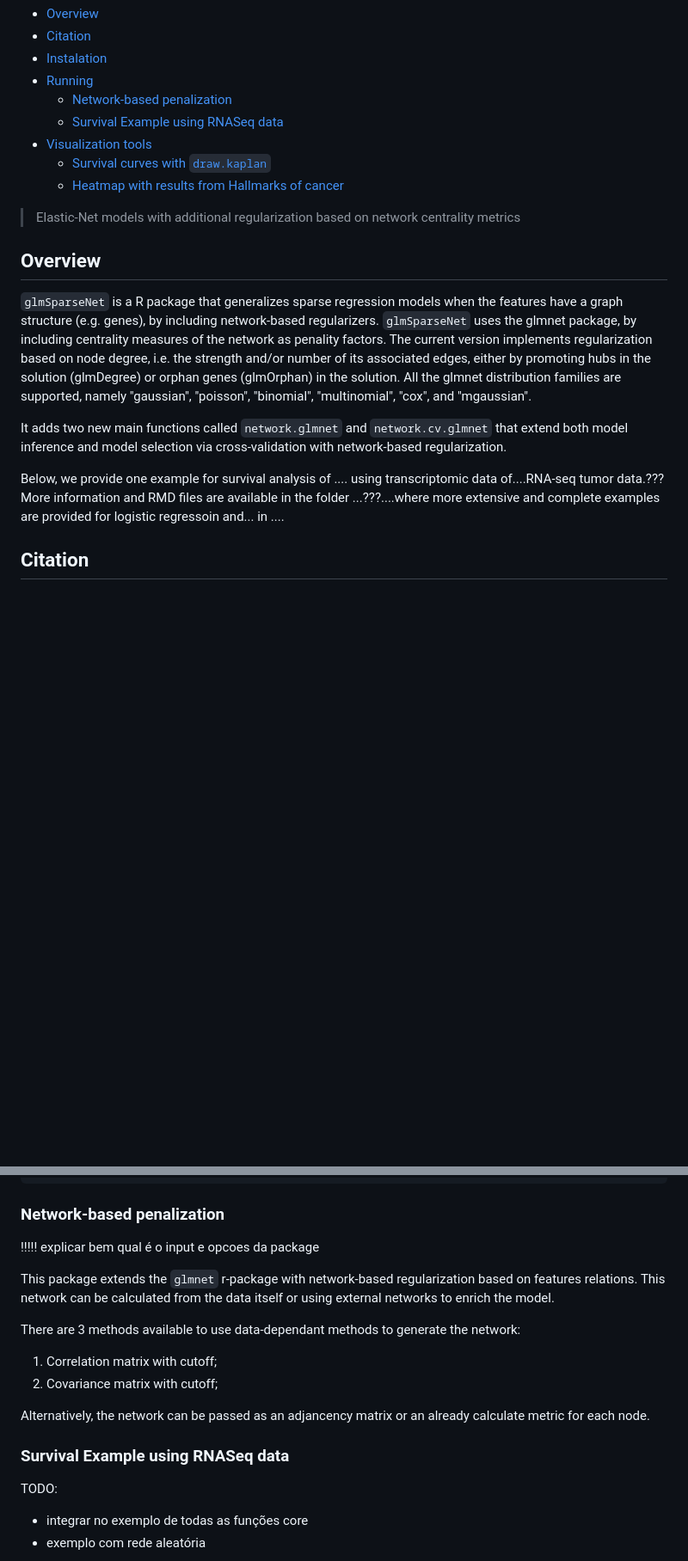
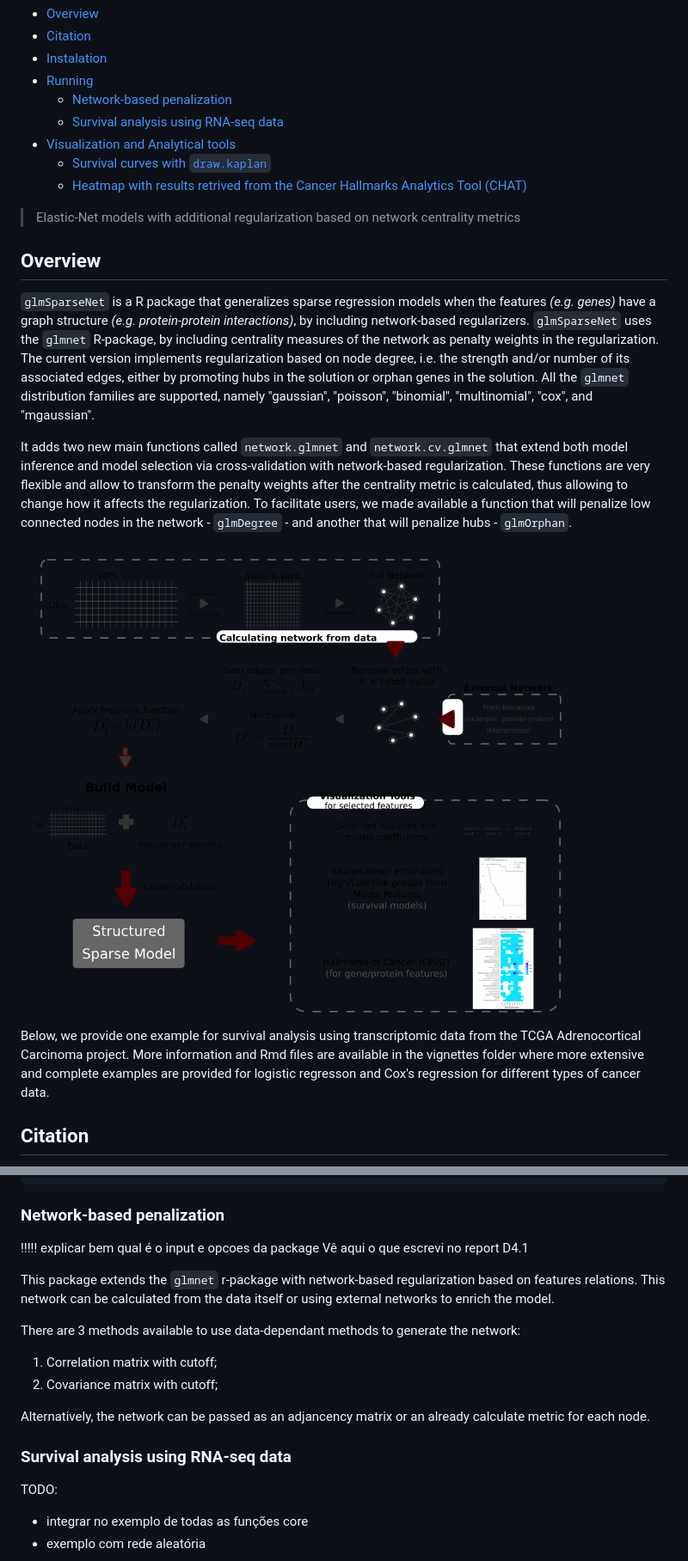
Before and after one commit to sysbiomed/glmSparseNet, a Markdown page: README.md, 2 parts joined by grey strips. Shown: that part at 86% size. Rendered like a GitHub page; pictures changed too: inst/images/overview.png (added); blank space fills up the shorter version.

Commit message:
updates overview in readme and adds image

```diff
--- a/README.md
+++ b/README.md
@@ -6,21 +6,23 @@ glmSparseNet
 -   [Instalation](#instalation)
 -   [Running](#running)
     -   [Network-based penalization](#network-based-penalization)
-    -   [Survival Example using RNASeq data](#survival-example-using-rnaseq-data)
--   [Visualization tools](#visualization-tools)
+    -   [Survival analysis using RNA-seq data](#survival-analysis-using-rna-seq-data)
+-   [Visualization and Analytical tools](#visualization-and-analytical-tools)
     -   [Survival curves with `draw.kaplan`](#survival-curves-with-draw.kaplan)
-    -   [Heatmap with results from Hallmarks of cancer](#heatmap-with-results-from-hallmarks-of-cancer)
+    -   [Heatmap with results retrived from the Cancer Hallmarks Analytics Tool (CHAT)](#heatmap-with-results-retrived-from-the-cancer-hallmarks-analytics-tool-chat)
 
 > Elastic-Net models with additional regularization based on network centrality metrics
 
 Overview
 --------
 
-`glmSparseNet` is a R package that generalizes sparse regression models when the features have a graph structure (e.g. genes), by including network-based regularizers. `glmSparseNet` uses the glmnet package, by including centrality measures of the network as penality factors. The current version implements regularization based on node degree, i.e. the strength and/or number of its associated edges, either by promoting hubs in the solution (glmDegree) or orphan genes (glmOrphan) in the solution. All the glmnet distribution families are supported, namely "gaussian", "poisson", "binomial", "multinomial", "cox", and "mgaussian".
+`glmSparseNet` is a R package that generalizes sparse regression models when the features *(e.g. genes)* have a graph structure *(e.g. protein-protein interactions)*, by including network-based regularizers. `glmSparseNet` uses the `glmnet` R-package, by including centrality measures of the network as penalty weights in the regularization. The current version implements regularization based on node degree, i.e. the strength and/or number of its associated edges, either by promoting hubs in the solution or orphan genes in the solution. All the `glmnet` distribution families are supported, namely "gaussian", "poisson", "binomial", "multinomial", "cox", and "mgaussian".
 
-It adds two new main functions called `network.glmnet` and `network.cv.glmnet` that extend both model inference and model selection via cross-validation with network-based regularization.
+It adds two new main functions called `network.glmnet` and `network.cv.glmnet` that extend both model inference and model selection via cross-validation with network-based regularization. These functions are very flexible and allow to transform the penalty weights after the centrality metric is calculated, thus allowing to change how it affects the regularization. To facilitate users, we made available a function that will penalize low connected nodes in the network - `glmDegree` - and another that will penalize hubs - `glmOrphan`.
 
-Below, we provide one example for survival analysis of .... using transcriptomic data of....RNA-seq tumor data.??? More information and RMD files are available in the folder ...???....where more extensive and complete examples are provided for logistic regressoin and... in ....
+<img src="inst/images/overview.png" alt="Overview of the R-Package pipeline" style="width:100.0%" />
+
+Below, we provide one example for survival analysis using transcriptomic data from the TCGA Adrenocortical Carcinoma project. More information and Rmd files are available in the vignettes folder where more extensive and complete examples are provided for logistic regresson and Cox's regression for different types of cancer data.
 
 Citation
 --------
@@ -61,7 +63,7 @@ library(glmSparseNet)
 
 ### Network-based penalization
 
-!!!!! explicar bem qual é o input e opcoes da package
+!!!!! explicar bem qual é o input e opcoes da package Vê aqui o que escrevi no report D4.1
 
 This package extends the `glmnet` r-package with network-based regularization based on features relations. This network can be calculated from the data itself or using external networks to enrich the model.
 
@@ -72,7 +74,7 @@ There are 3 methods available to use data-dependant methods to generate the netw
 
 Alternatively, the network can be passed as an adjancency matrix or an already calculate metric for each node.
 
-### Survival Example using RNASeq data
+### Survival analysis using RNA-seq data
 
 TODO:
 
```
Also changed, not shown: other parts of README.md (+11 -7 lines), 5 other files.
